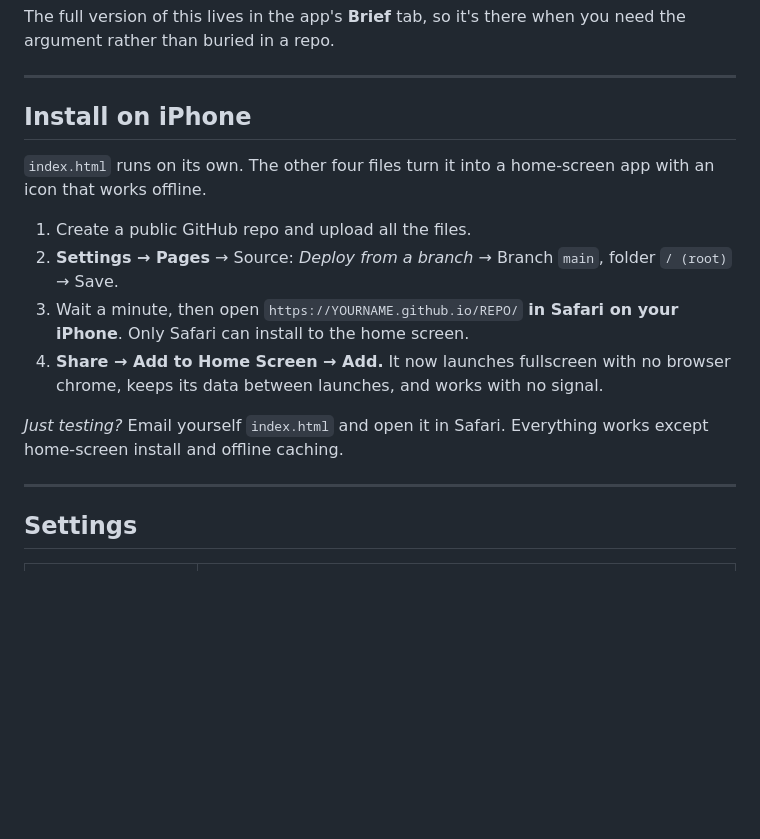
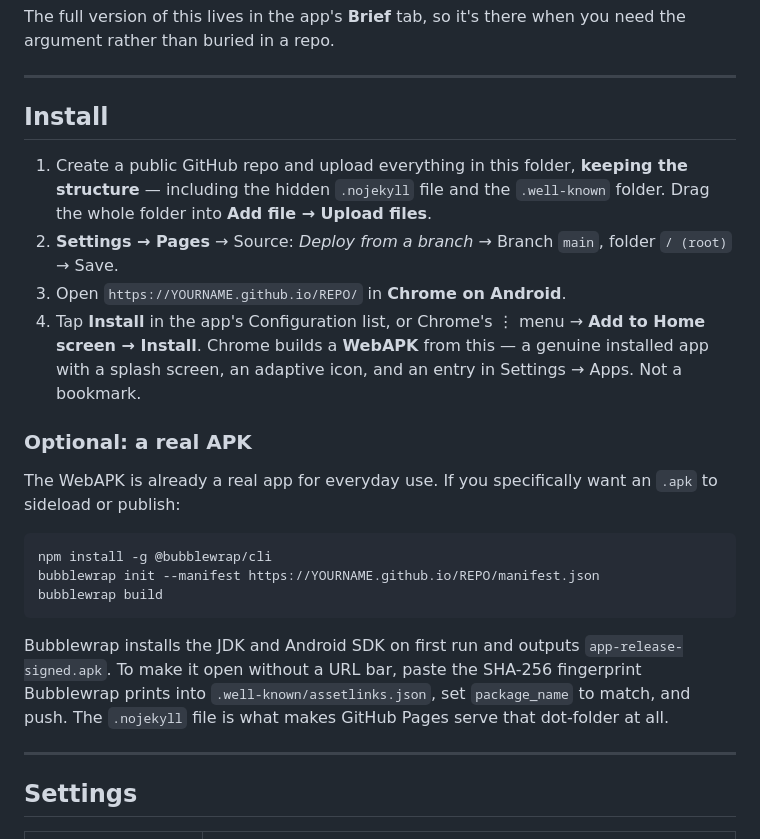
Before and after one commit to elmalouani-ayoub/Focus_app_android, a Markdown page: README.md, the part around one of its changes. Rendered like a GitHub page; blank space fills up the shorter version.

````diff
--- a/README.md
+++ b/README.md
@@ -54,17 +58,25 @@ The full version of this lives in the app's **Brief** tab, so it's there when yo
 
 ---
 
-## Install on iPhone
+## Install
 
-`index.html` runs on its own. The other four files turn it into a home-screen app with an icon that works offline.
+1. Create a public GitHub repo and upload everything in this folder, **keeping the structure** — including the hidden `.nojekyll` file and the `.well-known` folder. Drag the whole folder into **Add file → Upload files**.
+2. **Settings → Pages** → Source: *Deploy from a branch* → Branch `main`, folder `/ (root)` → Save.
+3. Open `https://YOURNAME.github.io/REPO/` in **Chrome on Android**.
+4. Tap **Install** in the app's Configuration list, or Chrome's ⋮ menu → **Add to Home screen → Install**.
+Chrome builds a **WebAPK** from this — a genuine installed app with a splash screen, an adaptive icon, and an entry in Settings → Apps. Not a bookmark.
 
-1. Create a public GitHub repo and upload all the files.
-2. **Settings → Pages** → Source: *Deploy from a branch* → Branch `main`, folder `/ (root)` → Save.
-3. Wait a minute, then open `https://YOURNAME.github.io/REPO/` **in Safari on your iPhone**. Only Safari can install to the home screen.
-4. **Share → Add to Home Screen → Add.**
-It now launches fullscreen with no browser chrome, keeps its data between launches, and works with no signal.
+### Optional: a real APK
 
-*Just testing?* Email yourself `index.html` and open it in Safari. Everything works except home-screen install and offline caching.
+The WebAPK is already a real app for everyday use. If you specifically want an `.apk` to sideload or publish:
+
+```bash
+npm install -g @bubblewrap/cli
+bubblewrap init --manifest https://YOURNAME.github.io/REPO/manifest.json
+bubblewrap build
+```
+
+Bubblewrap installs the JDK and Android SDK on first run and outputs `app-release-signed.apk`. To make it open without a URL bar, paste the SHA-256 fingerprint Bubblewrap prints into `.well-known/assetlinks.json`, set `package_name` to match, and push. The `.nojekyll` file is what makes GitHub Pages serve that dot-folder at all.
 
 ---
 
````
Also changed, not shown: other parts of README.md (+26 -15 lines).
